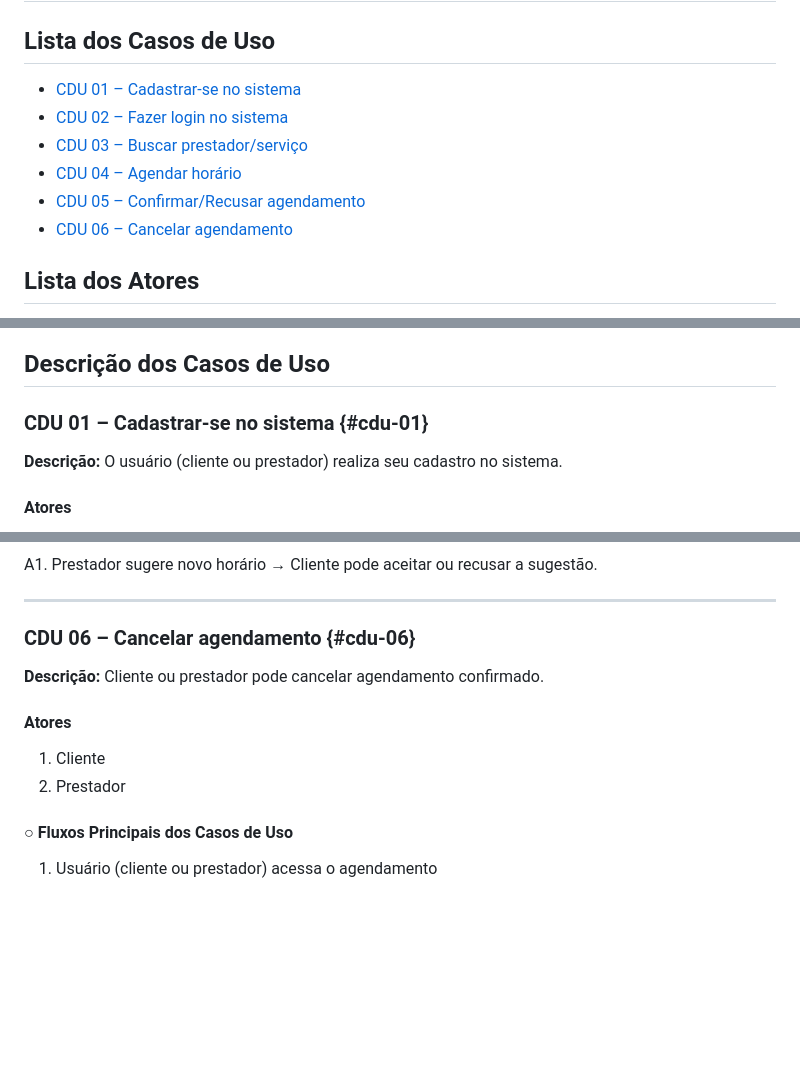
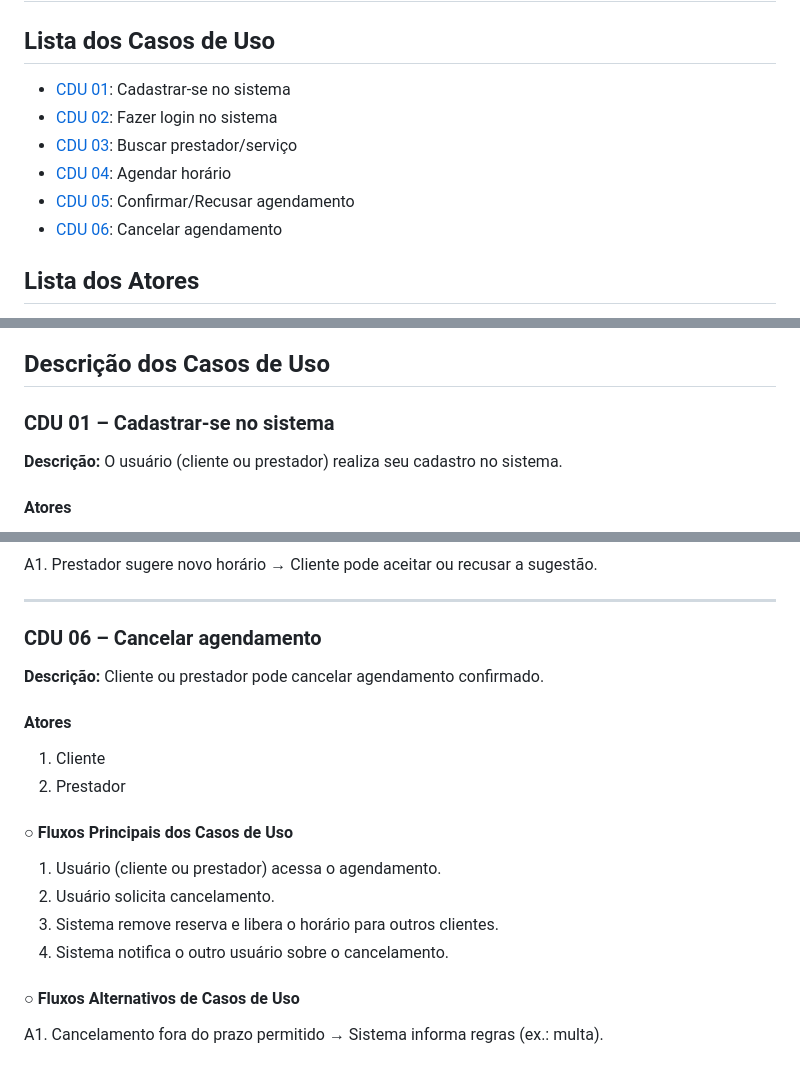
Before and after one commit to cp2-dc-info-projeto-final/hora-certa, a Markdown page: casos-de-uso.md, 3 parts joined by grey strips. Drawn GitHub-style; blank space fills up the shorter version.

Commit message:
Casos dnv

```diff
--- a/casos-de-uso.md
+++ b/casos-de-uso.md
@@ -2,12 +2,12 @@
 
 ## Lista dos Casos de Uso
 
-- [CDU 01 – Cadastrar-se no sistema](#cdu-01)
-- [CDU 02 – Fazer login no sistema](#cdu-02)
-- [CDU 03 – Buscar prestador/serviço](#cdu-03)
-- [CDU 04 – Agendar horário](#cdu-04)
-- [CDU 05 – Confirmar/Recusar agendamento](#cdu-05)
-- [CDU 06 – Cancelar agendamento](#cdu-06)
+- [CDU 01](#cdu-01-cadastrar-se-no-sistema): Cadastrar-se no sistema
+- [CDU 02](#cdu-02-fazer-login-no-sistema): Fazer login no sistema
+- [CDU 03](#cdu-03-buscar-prestador-servico): Buscar prestador/serviço
+- [CDU 04](#cdu-04-agendar-horario): Agendar horário
+- [CDU 05](#cdu-05-confirmar-recusar-agendamento): Confirmar/Recusar agendamento
+- [CDU 06](#cdu-06-cancelar-agendamento): Cancelar agendamento
 
 ## Lista dos Atores
 
@@ -21,7 +21,7 @@
 
 ## Descrição dos Casos de Uso
 
-### CDU 01 – Cadastrar-se no sistema {#cdu-01}
+### CDU 01 – Cadastrar-se no sistema
 
 **Descrição:** O usuário (cliente ou prestador) realiza seu cadastro no sistema.
 
@@ -121,7 +121,7 @@ A1. Prestador sugere novo horário → Cliente pode aceitar ou recusar a sugest
 
 ---
 
-### CDU 06 – Cancelar agendamento {#cdu-06}
+### CDU 06 – Cancelar agendamento
 
 **Descrição:** Cliente ou prestador pode cancelar agendamento confirmado.
 
@@ -131,4 +131,10 @@ A1. Prestador sugere novo horário → Cliente pode aceitar ou recusar a sugest
 2. Prestador
 
 #### ○ Fluxos Principais dos Casos de Uso
-1. Usuário (cliente ou prestador) acessa o agendamento
+1. Usuário (cliente ou prestador) acessa o agendamento.
+2. Usuário solicita cancelamento.
+3. Sistema remove reserva e libera o horário para outros clientes.
+4. Sistema notifica o outro usuário sobre o cancelamento.
+
+#### ○ Fluxos Alternativos de Casos de Uso
+A1. Cancelamento fora do prazo permitido → Sistema informa regras (ex.: multa).
```
Also changed, not shown: other parts of casos-de-uso.md (+4 -4 lines).
